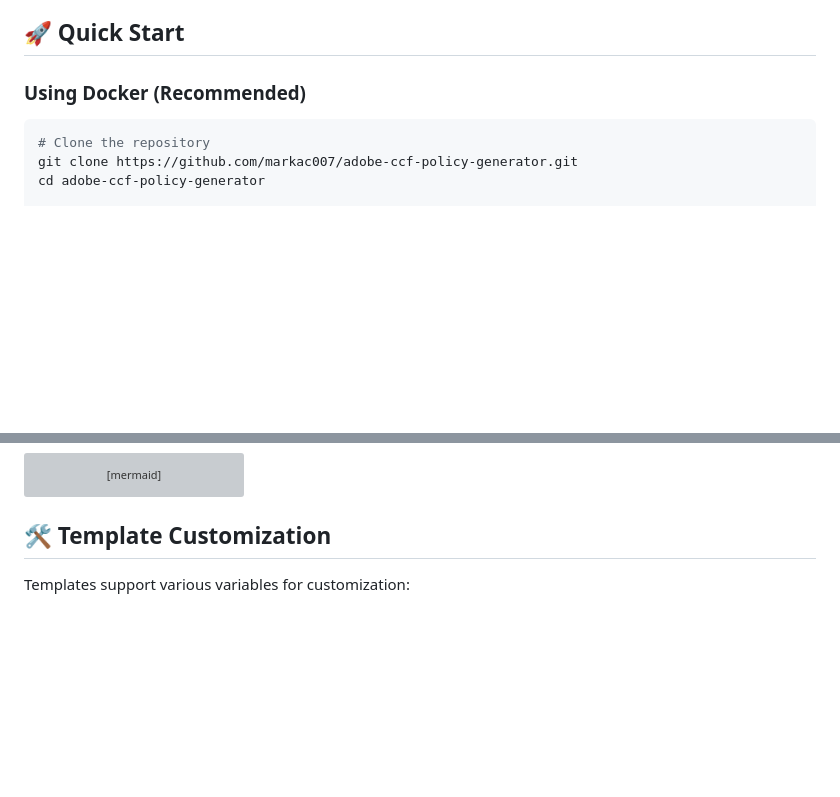
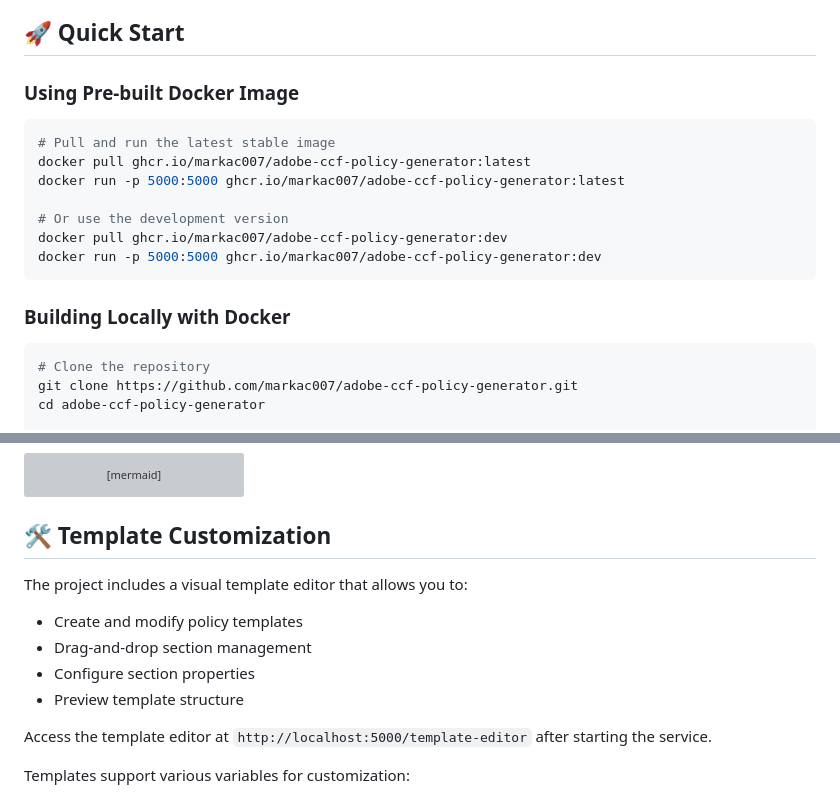
Before and after one commit to MarkAC007/adobe-ccf-document-generator, a Markdown page: README.md, 2 parts joined by grey strips. Drawn GitHub-style; blank space fills up the shorter version; grey boxes are pictures that could not be loaded.

````diff
--- a/README.md
+++ b/README.md
@@ -21,7 +22,19 @@ A powerful web service that automatically generates policy documents based on [A
 
 ## 🚀 Quick Start
 
-### Using Docker (Recommended)
+### Using Pre-built Docker Image
+
+```bash
+# Pull and run the latest stable image
+docker pull ghcr.io/markac007/adobe-ccf-policy-generator:latest
+docker run -p 5000:5000 ghcr.io/markac007/adobe-ccf-policy-generator:latest
+
+# Or use the development version
+docker pull ghcr.io/markac007/adobe-ccf-policy-generator:dev
+docker run -p 5000:5000 ghcr.io/markac007/adobe-ccf-policy-generator:dev
+```
+
+### Building Locally with Docker
 
 ```bash
 # Clone the repository
@@ -111,6 +124,14 @@ sequenceDiagram
 
 ## 🛠️ Template Customization
 
+The project includes a visual template editor that allows you to:
+- Create and modify policy templates
+- Drag-and-drop section management
+- Configure section properties
+- Preview template structure
+
+Access the template editor at `http://localhost:5000/template-editor` after starting the service.
+
 Templates support various variables for customization:
 
 - Basic: `${policy_standard}`, `${current_date}`
````
Also changed, not shown: other parts of README.md (+3 -2 lines).
